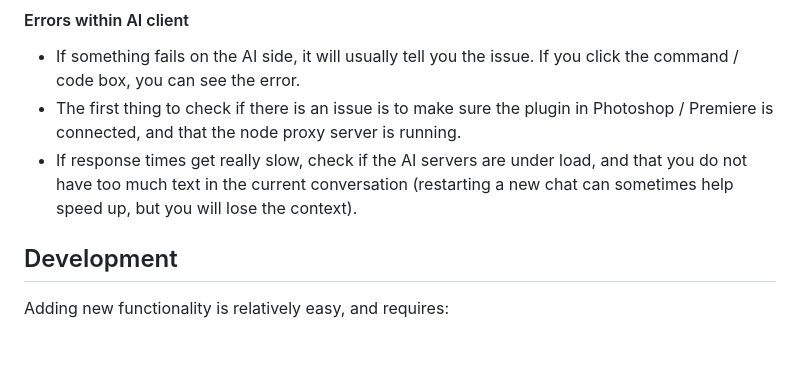
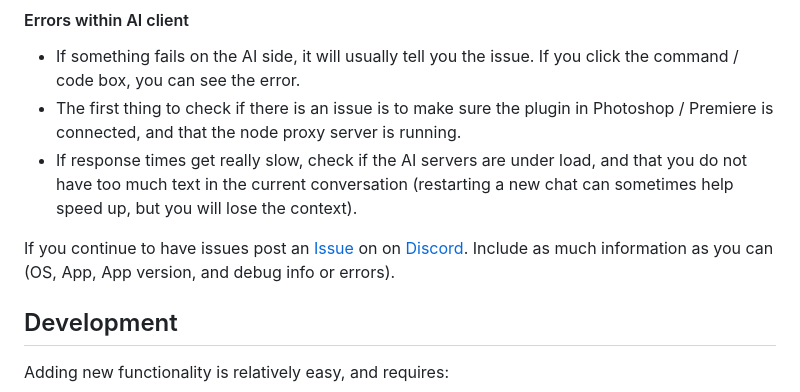
Before and after one commit to mikechambers/adb-mcp, a Markdown page: README.md, the part around the change. GitHub-like rendering; blank space fills up the shorter version.

Commit message:
adding some bug reporting info

```diff
--- a/README.md
+++ b/README.md
@@ -267,6 +267,7 @@ Client Ud6L4CjMWGAeofYAAAAB registered for application: photoshop
 * The first thing to check if there is an issue is to make sure the plugin in Photoshop / Premiere is connected, and that the node proxy server is running.
 * If response times get really slow, check if the AI servers are under load, and that you do not have too much text in the current conversation (restarting a new chat can sometimes help speed up, but you will lose the context).
 
+If you continue to have issues post an [Issue]() on on [Discord](https://discord.gg/fgxw9t37D7). Include as much information as you can (OS, App, App version, and debug info or errors).
 
 ## Development
 
```
